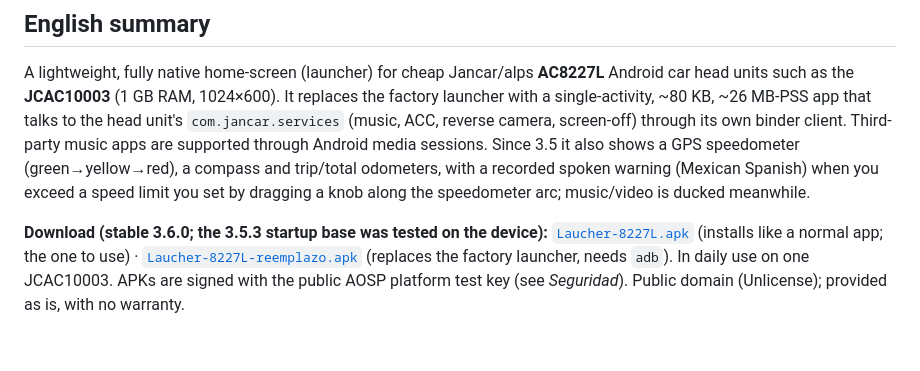
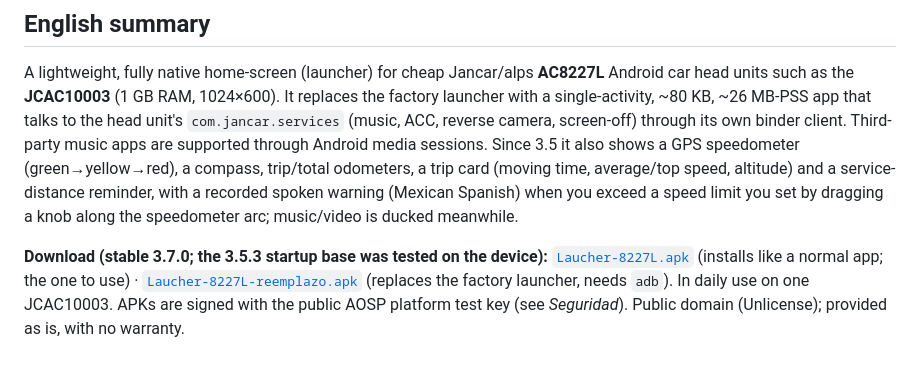
Before and after one commit to web-gdl/Laucher_8227L_JCAC10003, a Markdown page: README.md, the part around one of its changes. Drawn GitHub-style.

```diff
--- a/README.md
+++ b/README.md
@@ -228,8 +232,8 @@ El aviso de voz (`res/raw/exceso_velocidad.ogg`) se generó con el modelo de voz
 A lightweight, fully native home-screen (launcher) for cheap Jancar/alps **AC8227L** Android car head units such as the **JCAC10003** (1 GB RAM, 1024×600).
 It replaces the factory launcher with a single-activity, ~80 KB, ~26 MB-PSS app that talks to the head unit's `com.jancar.services` (music, ACC, reverse camera, screen-off)
 through its own binder client. Third-party music apps are supported through Android media sessions. Since 3.5 it also shows a GPS speedometer (green→yellow→red),
-a compass and trip/total odometers, with a recorded spoken warning (Mexican Spanish) when you exceed a speed limit you set by dragging a knob along the speedometer arc; music/video is ducked meanwhile.
+a compass, trip/total odometers, a trip card (moving time, average/top speed, altitude) and a service-distance reminder, with a recorded spoken warning (Mexican Spanish) when you exceed a speed limit you set by dragging a knob along the speedometer arc; music/video is ducked meanwhile.
 
-**Download (stable 3.6.0; the 3.5.3 startup base was tested on the device):** [`Laucher-8227L.apk`](https://github.com/web-gdl/Laucher_8227L_JCAC10003/releases/latest/download/Laucher-8227L.apk) (installs like a normal app; the one to use) ·
+**Download (stable 3.7.0; the 3.5.3 startup base was tested on the device):** [`Laucher-8227L.apk`](https://github.com/web-gdl/Laucher_8227L_JCAC10003/releases/latest/download/Laucher-8227L.apk) (installs like a normal app; the one to use) ·
 [`Laucher-8227L-reemplazo.apk`](https://github.com/web-gdl/Laucher_8227L_JCAC10003/releases/latest/download/Laucher-8227L-reemplazo.apk) (replaces the factory launcher, needs `adb`).
 In daily use on one JCAC10003. APKs are signed with the public AOSP platform test key (see *Seguridad*). Public domain (Unlicense); provided as is, with no warranty.
```
Also changed, not shown: other parts of README.md (+7 -3 lines), CHANGELOG.md (+11 -0 lines), docs/screenshots/01-inicio-reproduciendo.png, docs/screenshots/02-inicio-reposo.png, docs/screenshots/05-limite-de-velocidad.png, 1 other file.
